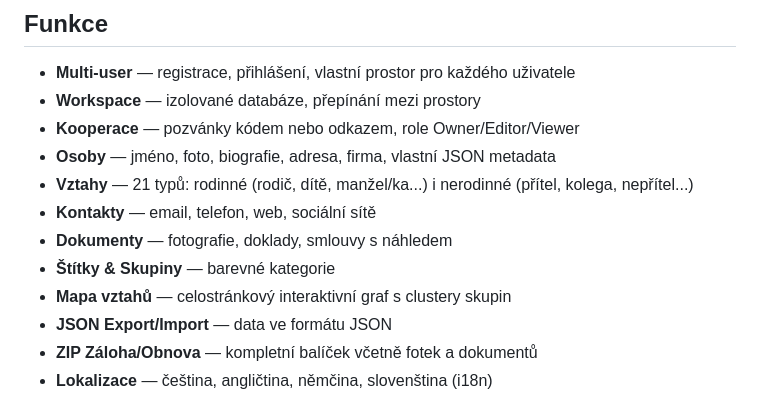
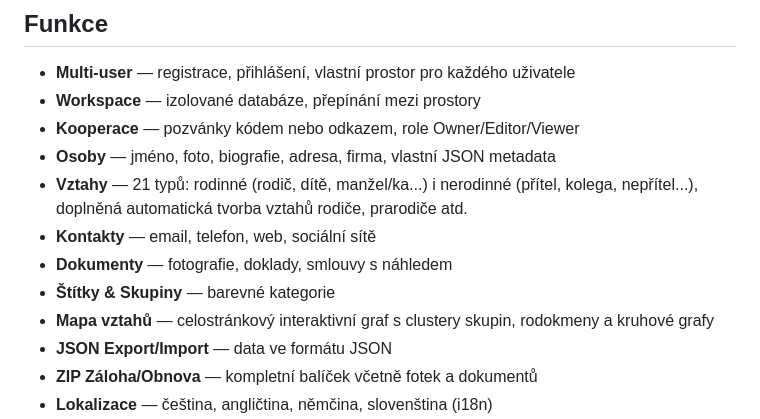
Before and after one commit to norocz/Persofona, a Markdown page: README.md, the part around the change. Rendered like a GitHub page.

Commit message:
Doplněné info v dokumentaci

```diff
--- a/README.md
+++ b/README.md
@@ -11,11 +11,11 @@ Django aplikace s Matrix/hacker designem, multi-user workspace systémem, JSON m
 - **Workspace** — izolované databáze, přepínání mezi prostory
 - **Kooperace** — pozvánky kódem nebo odkazem, role Owner/Editor/Viewer
 - **Osoby** — jméno, foto, biografie, adresa, firma, vlastní JSON metadata
-- **Vztahy** — 21 typů: rodinné (rodič, dítě, manžel/ka...) i nerodinné (přítel, kolega, nepřítel...)
+- **Vztahy** — 21 typů: rodinné (rodič, dítě, manžel/ka...) i nerodinné (přítel, kolega, nepřítel...), doplněná automatická tvorba vztahů rodiče, prarodiče atd.
 - **Kontakty** — email, telefon, web, sociální sítě
 - **Dokumenty** — fotografie, doklady, smlouvy s náhledem
 - **Štítky & Skupiny** — barevné kategorie
-- **Mapa vztahů** — celostránkový interaktivní graf s clustery skupin
+- **Mapa vztahů** — celostránkový interaktivní graf s clustery skupin, rodokmeny a kruhové grafy
 - **JSON Export/Import** — data ve formátu JSON
 - **ZIP Záloha/Obnova** — kompletní balíček včetně fotek a dokumentů
 - **Lokalizace** — čeština, angličtina, němčina, slovenština (i18n)
```
